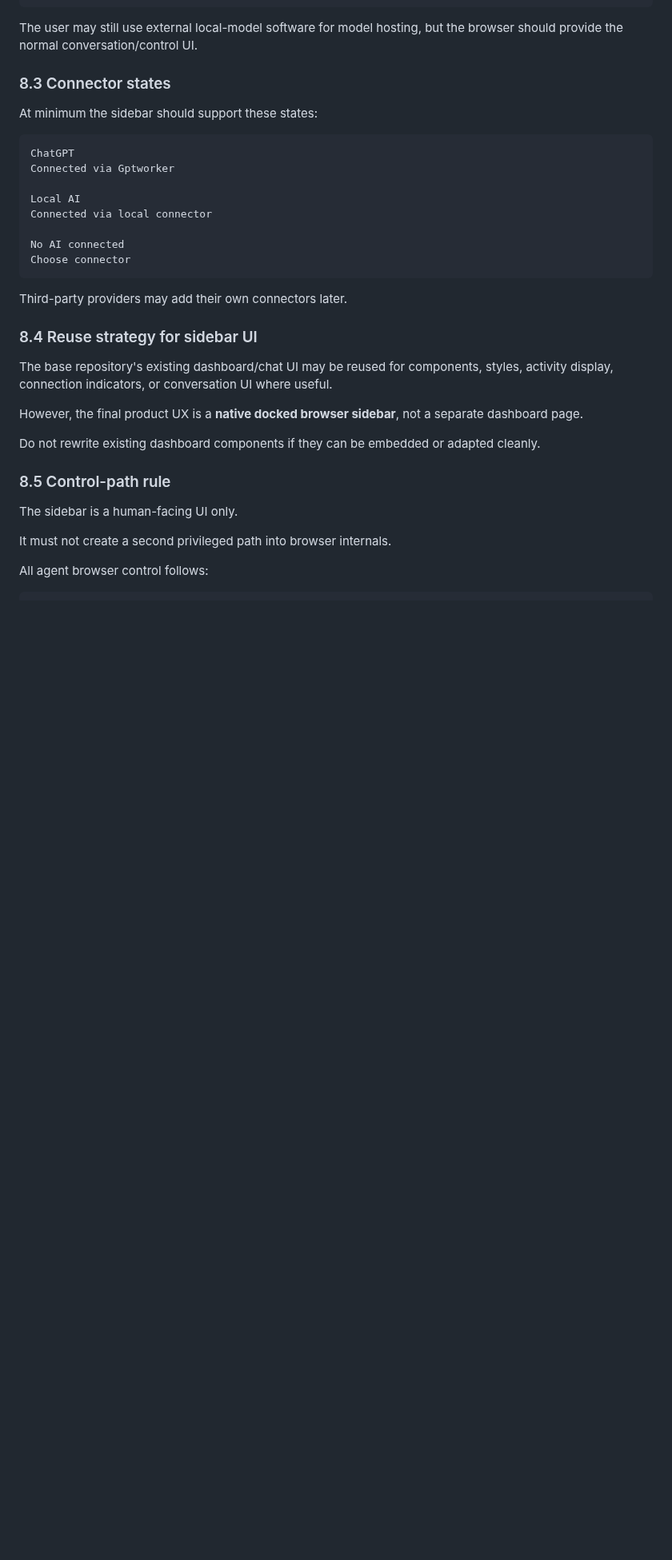
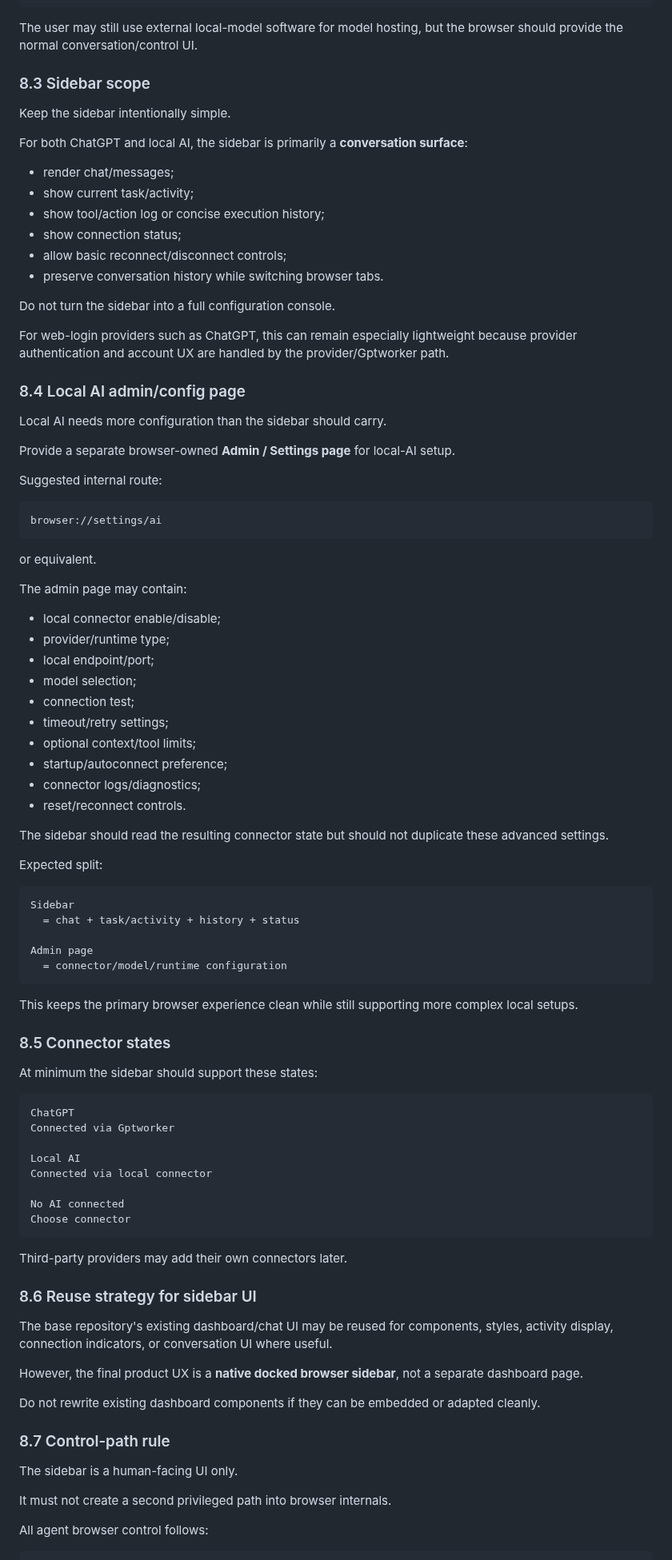
Before and after one commit to thebimhouseinfo-sudo/chatgpt-local-worker, a Markdown page: docs/ai-native-browser-implementation.md, the part around the change. Shown at 80% size. GitHub-like rendering; blank space fills up the shorter version.

Commit message:
docs: separate simple AI sidebar from local connector admin UI

````diff
--- a/docs/ai-native-browser-implementation.md
+++ b/docs/ai-native-browser-implementation.md
@@ -453,7 +453,65 @@ Current browser tab
 
 The user may still use external local-model software for model hosting, but the browser should provide the normal conversation/control UI.
 
-### 8.3 Connector states
+### 8.3 Sidebar scope
+
+Keep the sidebar intentionally simple.
+
+For both ChatGPT and local AI, the sidebar is primarily a **conversation surface**:
+
+- render chat/messages;
+- show current task/activity;
+- show tool/action log or concise execution history;
+- show connection status;
+- allow basic reconnect/disconnect controls;
+- preserve conversation history while switching browser tabs.
+
+Do not turn the sidebar into a full configuration console.
+
+For web-login providers such as ChatGPT, this can remain especially lightweight because provider authentication and account UX are handled by the provider/Gptworker path.
+
+### 8.4 Local AI admin/config page
+
+Local AI needs more configuration than the sidebar should carry.
+
+Provide a separate browser-owned **Admin / Settings page** for local-AI setup.
+
+Suggested internal route:
+
+```text
+browser://settings/ai
+```
+
+or equivalent.
+
+The admin page may contain:
+
+- local connector enable/disable;
+- provider/runtime type;
+- local endpoint/port;
+- model selection;
+- connection test;
+- timeout/retry settings;
+- optional context/tool limits;
+- startup/autoconnect preference;
+- connector logs/diagnostics;
+- reset/reconnect controls.
+
+The sidebar should read the resulting connector state but should not duplicate these advanced settings.
+
+Expected split:
+
+```text
+Sidebar
+  = chat + task/activity + history + status
+
+Admin page
+  = connector/model/runtime configuration
+```
+
+This keeps the primary browser experience clean while still supporting more complex local setups.
+
+### 8.5 Connector states
 
 At minimum the sidebar should support these states:
 
@@ -470,7 +528,7 @@ Choose connector
 
 Third-party providers may add their own connectors later.
 
-### 8.4 Reuse strategy for sidebar UI
+### 8.6 Reuse strategy for sidebar UI
 
 The base repository's existing dashboard/chat UI may be reused for components, styles, activity display, connection indicators, or conversation UI where useful.
 
@@ -478,7 +536,7 @@ However, the final product UX is a **native docked browser sidebar**, not a sepa
 
 Do not rewrite existing dashboard components if they can be embedded or adapted cleanly.
 
-### 8.5 Control-path rule
+### 8.7 Control-path rule
 
 The sidebar is a human-facing UI only.
 
````
